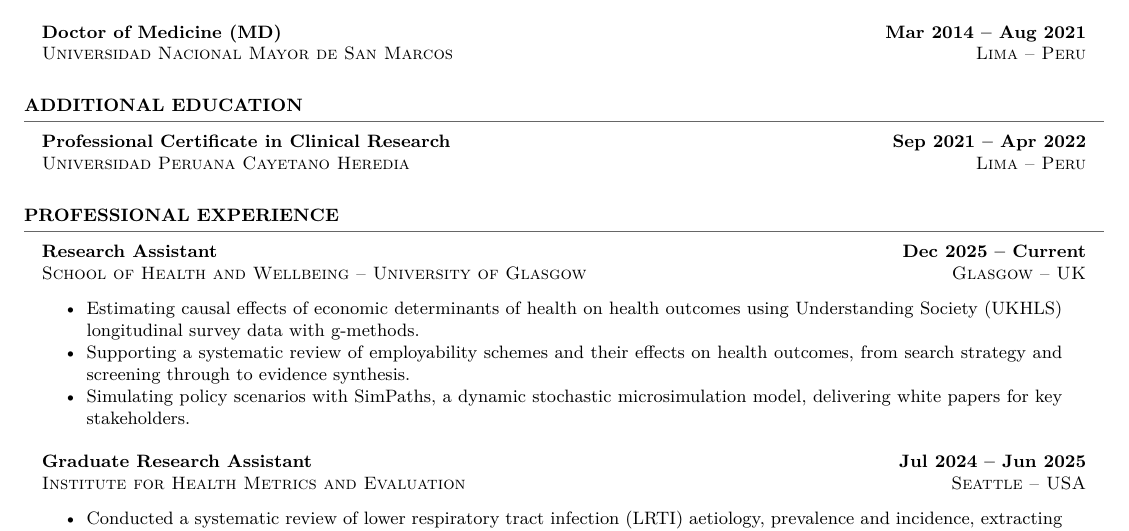
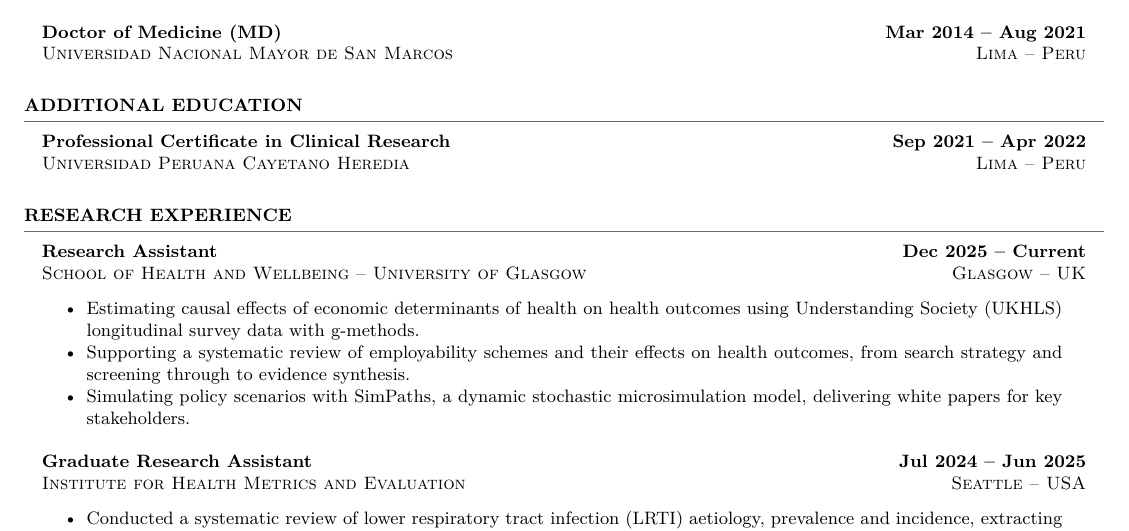
Before and after one commit to ddelcastillof/cv, a LaTeX CV (cv.tex, which reads content/experience.tex): part of page 1 of 3, cut so that both start at the same text. Compiled offline with XeLaTeX.

Commit message:
fix: experience section title

```diff
--- a/content/experience.tex
+++ b/content/experience.tex
@@ -1,4 +1,4 @@
-\section{Professional Experience}
+\section{Research Experience}
 \vspace{-1.5em}
 \textcolor{darkgray}{\rule{\textwidth}{0.5pt}}
 \begin{longtable}{p{14cm}>{\raggedleft\arraybackslash}p{4cm}}
```
Also changed, not shown: cv.pdf.
